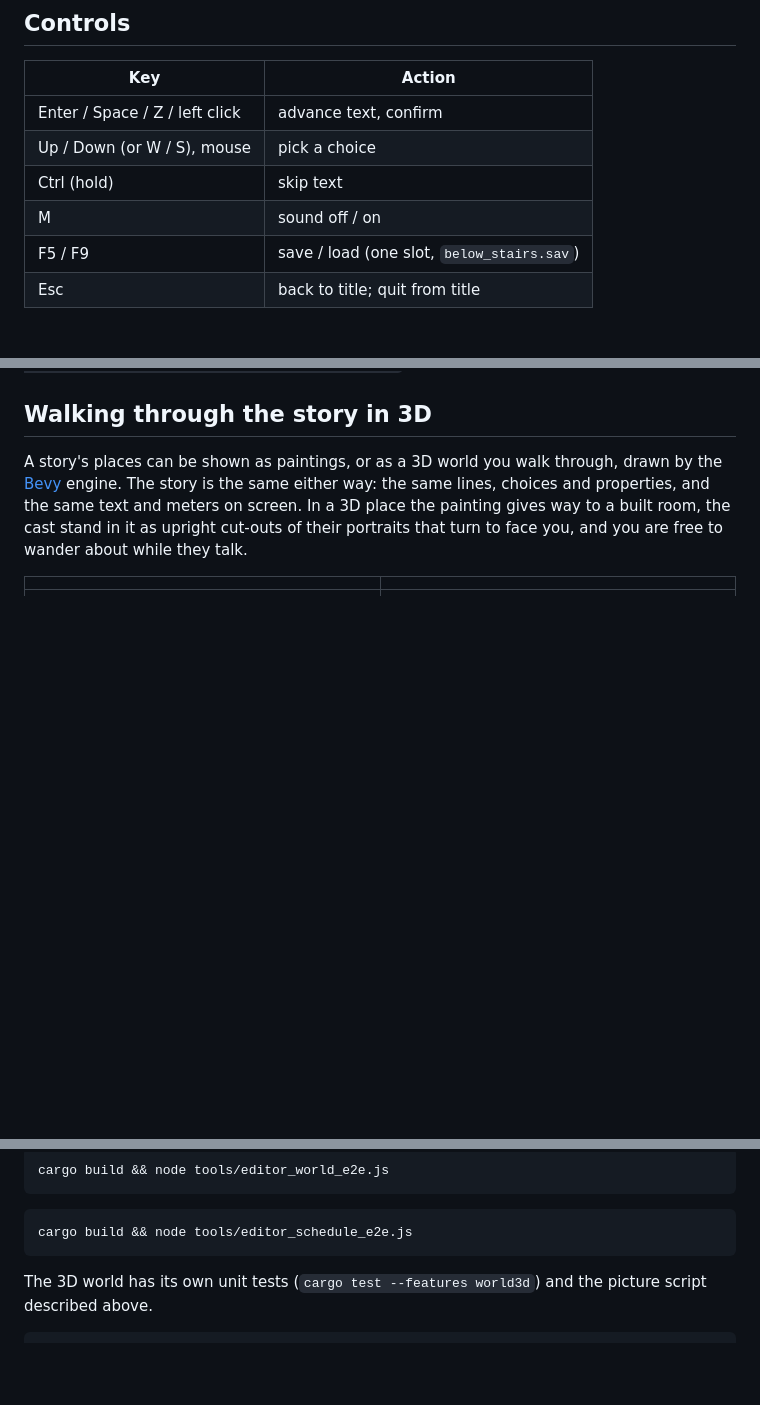
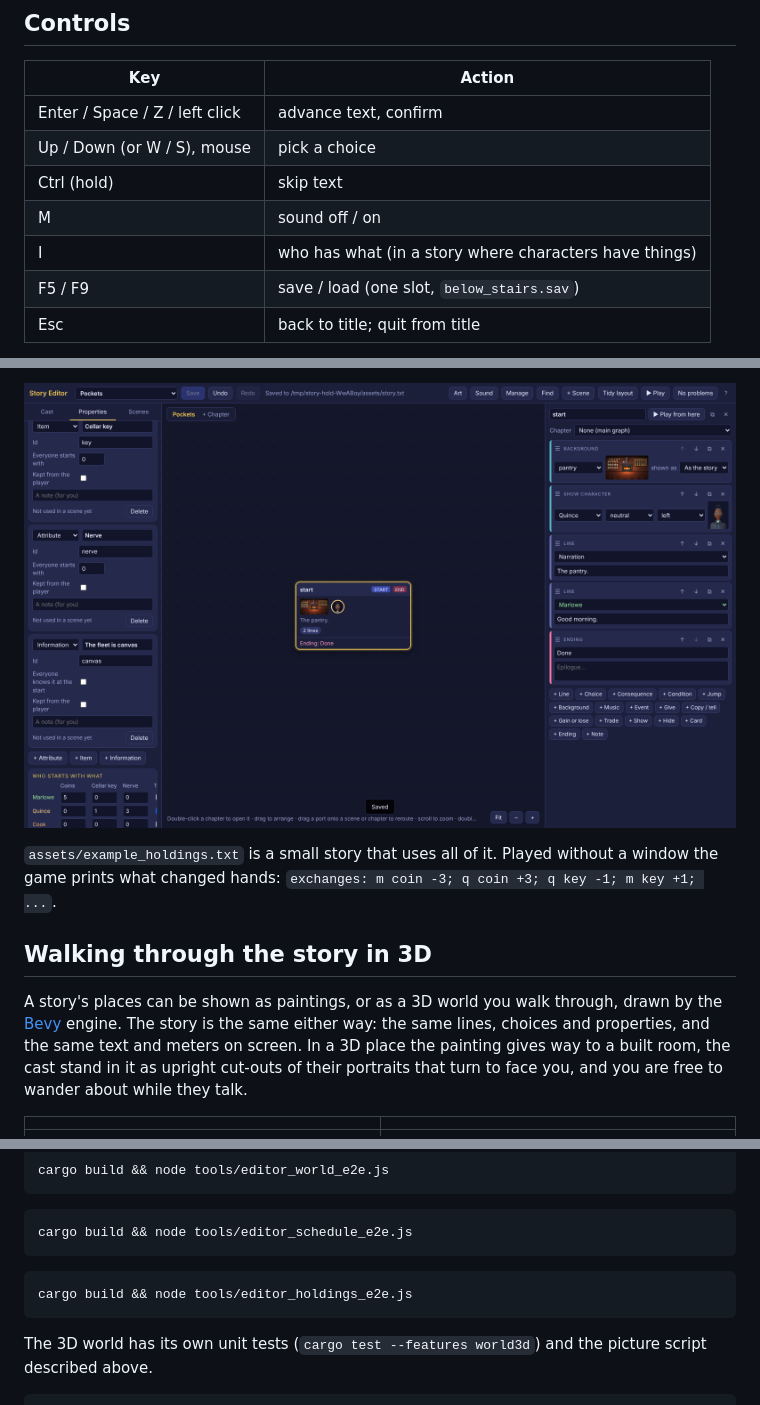
Before and after one commit to Weerdo5255/Game2, a Markdown page: README.md, 3 parts joined by grey strips. Rendered like a GitHub page; pictures changed too: docs/editor_holdings.png (added); blank space fills up the shorter version.

````diff
--- a/README.md
+++ b/README.md
@@ -46,6 +46,7 @@ sets its starting size.
 | Up / Down (or W / S), mouse | pick a choice |
 | Ctrl (hold) | skip text |
 | M | sound off / on |
+| I | who has what (in a story where characters have things) |
 | F5 / F9 | save / load (one slot, `below_stairs.sav`) |
 | Esc | back to title; quit from title |
 
@@ -239,3 +294,8 @@ Played without a window (`--autoplay 0`) the game prints who came and went:
+![Defining things and who starts with what, in the editor](docs/editor_holdings.png)
+
+`assets/example_holdings.txt` is a small story that uses all of it. Played
+without a window the game prints what changed hands:
+`exchanges: m coin -3; q coin +3; q key -1; m key +1; ...`.
 
 ## Walking through the story in 3D
 
@@ -551,6 +611,10 @@ cargo build && node tools/editor_world_e2e.js
 cargo build && node tools/editor_schedule_e2e.js
 ```
 
+```bash
+cargo build && node tools/editor_holdings_e2e.js
+```
+
 The 3D world has its own unit tests (`cargo test --features world3d`) and
 the picture script described above.
 
````
Also changed, not shown: other parts of README.md (+54 -0 lines), docs/holdings_game.png (added), 7 other files.
